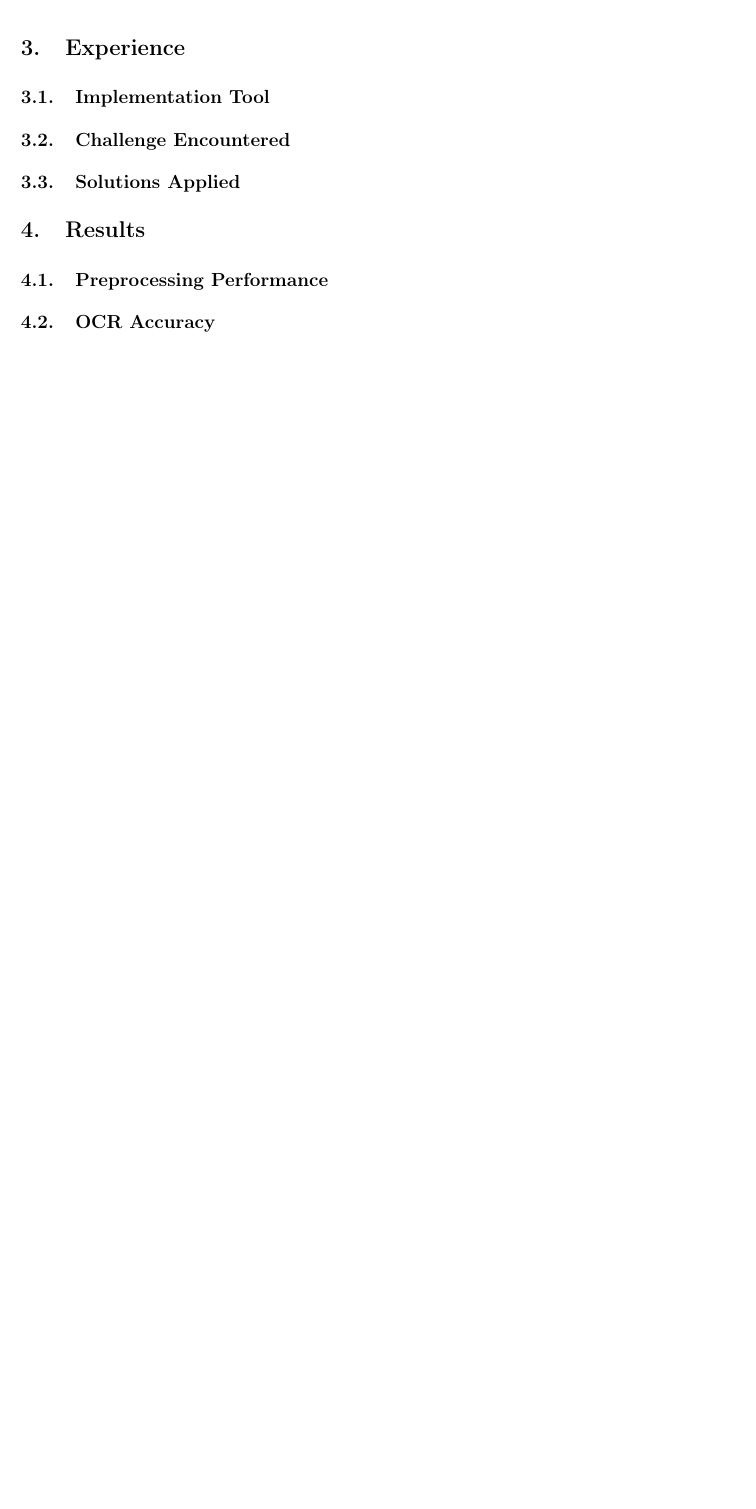
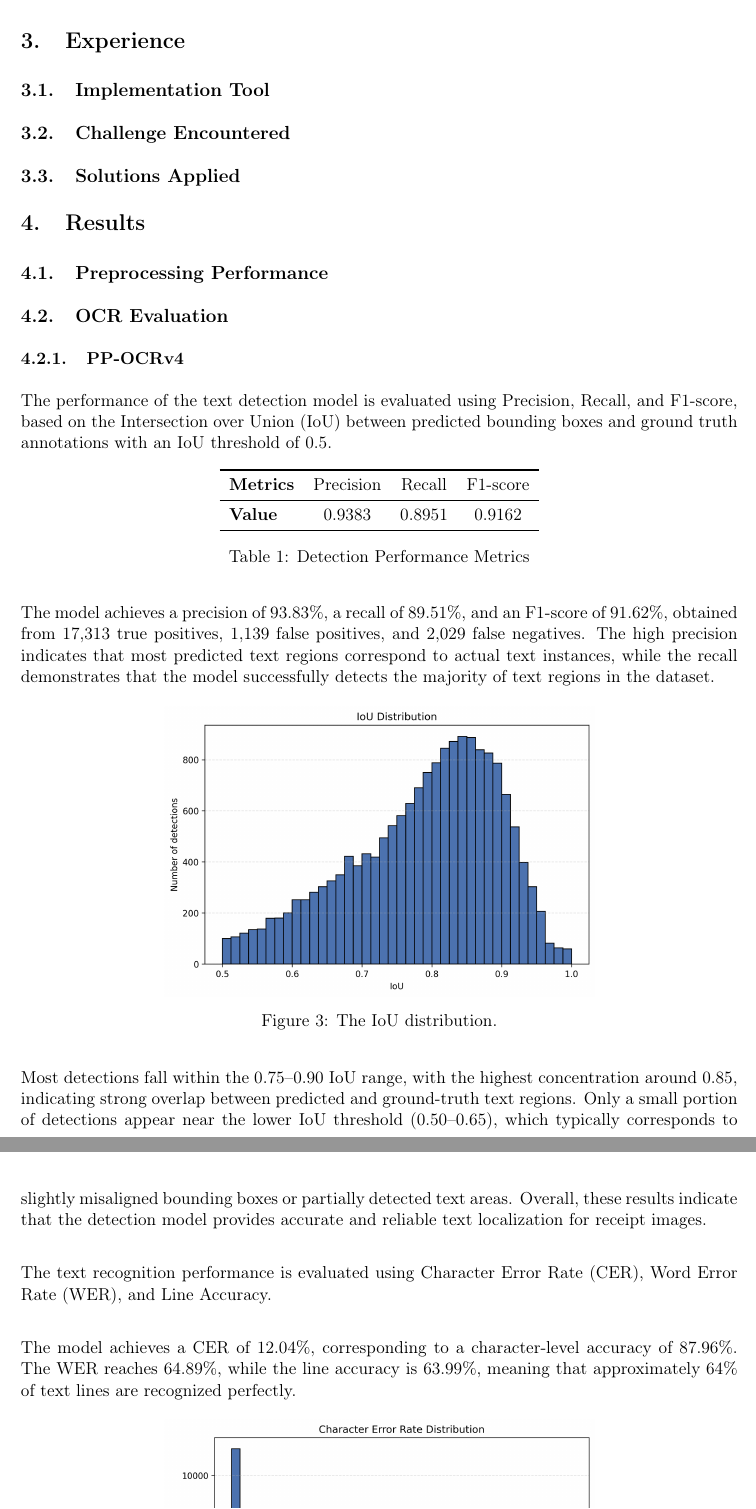
Before and after one commit to quangminh141005/Comvis_report, a LaTeX document (main.tex, which reads sections/Results.tex): part of page 14 of 14 before the commit and two parts of pages 15 and 16 of 17 after it, the two joined at a grey line, cut so that both start at the same text, the shorter picture padded with empty space. Compiled offline with pdfLaTeX.

```diff
--- a/sections/Results.tex
+++ b/sections/Results.tex
@@ -3,4 +3,36 @@
 \subsection{Preprocessing Performance}
 
 
-\subsection{OCR Accuracy}
+\subsection{OCR Evaluation}
+\subsubsection{PP-OCRv4}
+The performance of the text detection model is evaluated using Precision, Recall, and F1-score, based on the Intersection over Union (IoU) between predicted bounding boxes and ground truth annotations with an IoU threshold of 0.5.
+
+\begin{table}[H]
+  \centering
+  \label{tab:detection_metrics}
+  \begin{tabular}{lccc}
+    \toprule
+    \textbf{Metrics} & Precision & Recall & F1-score \\
+    \midrule
+    \textbf{Value}   & 0.9383    & 0.8951 & 0.9162   \\
+    \bottomrule
+  \end{tabular}
+  \caption{Detection Performance Metrics}
+\end{table}
+
+\noindent The model achieves a precision of 93.83\%, a recall of 89.51\%, and an F1-score of 91.62\%, obtained from 17,313 true positives, 1,139 false positives, and 2,029 false negatives. The high precision indicates that most predicted text regions correspond to actual text instances, while the recall demonstrates that the model successfully detects the majority of text regions in the dataset.
+
+\begin{figure}[H]
+  \centering
+  \includegraphics[width=0.6\textwidth]{images/iou_distribution.png}
+  \caption{The IoU distribution.}
+  \label{fig:iou}
+\end{figure}
+
+\noindent Most detections fall within the 0.75–0.90 IoU range, with the highest concentration around 0.85, indicating strong overlap between predicted and ground-truth text regions. Only a small portion of detections appear near the lower IoU threshold (0.50–0.65), which typically corresponds to slightly misaligned bounding boxes or partially detected text areas. Overall, these results indicate that the detection model provides accurate and reliable text localization for receipt images.
+\vspace{0.5cm}
+
+\noindent The text recognition performance is evaluated using Character Error Rate (CER), Word Error Rate (WER), and Line Accuracy.
+\vspace{0.5cm}
+
+\noindent The model achieves a CER of 12.04\%, corresponding to a character-level accuracy of 87.96\%. The WER reaches 64.89\%, while the line accuracy is 63.99\%, meaning that approximately 64\% of text lines are recognized perfectly.
```
Also changed, not shown: sections/Discussion.tex (+1 -1 lines), sections/Methodology.tex (+21 -3 lines), images/cer_distribution.png (added), images/iou_distribution.png (added), images/top_ocr_errors.png (added), sections/Results.tex (22 more changed lines).
